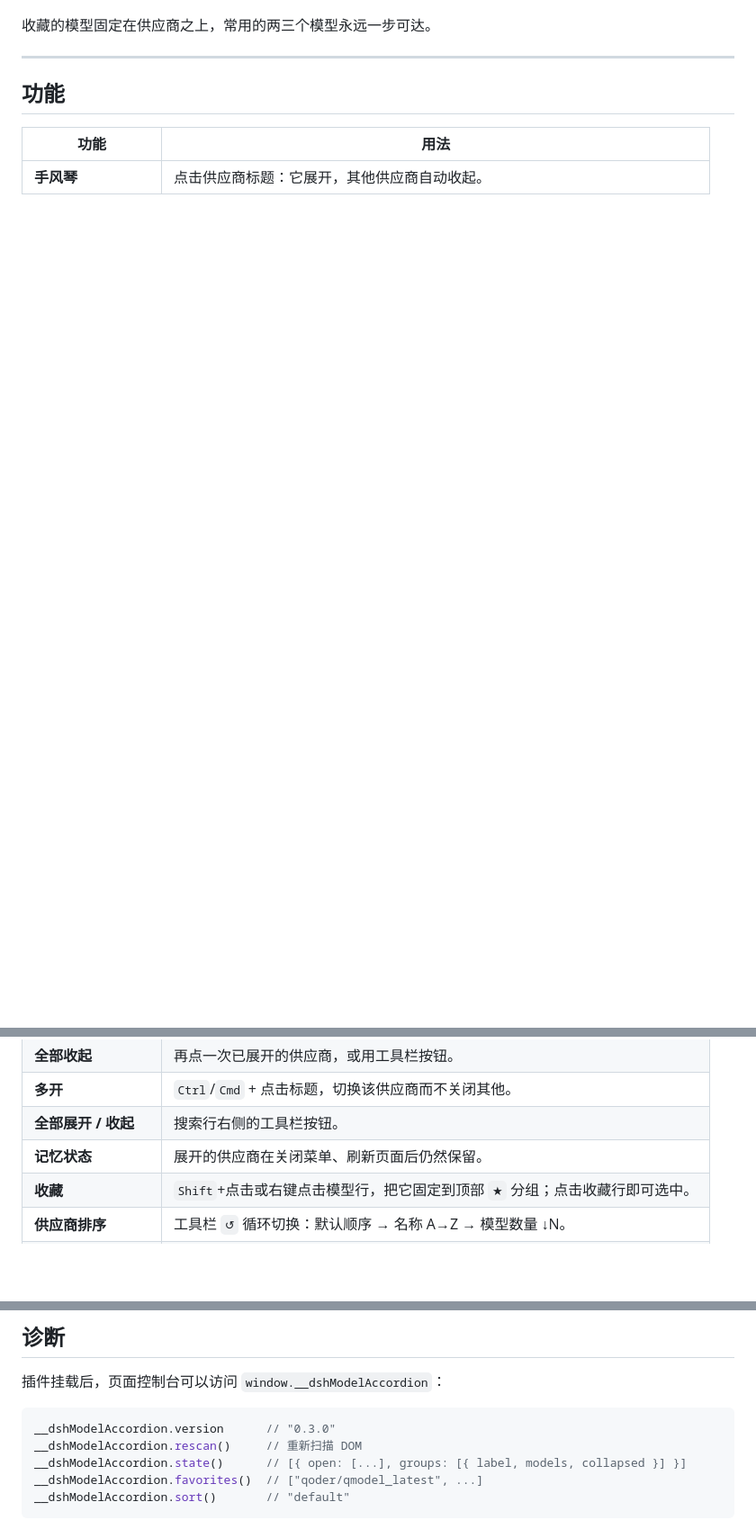
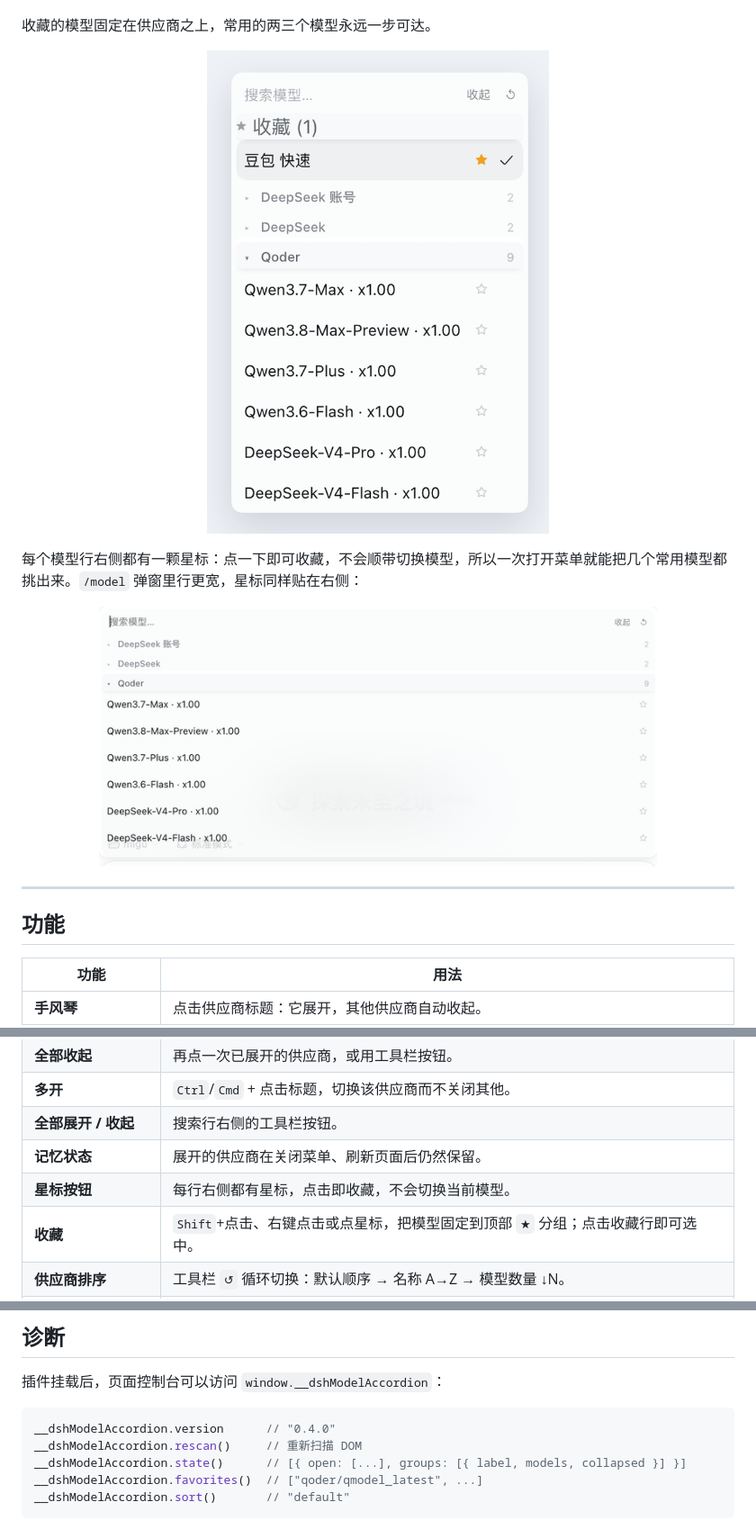
Before and after one commit to lllbjs/dsh-model-accordion, a Markdown page: README.zh.md, 3 parts joined by grey strips. Shown at 90% size. Rendered like a GitHub page; pictures changed too: docs/images/stars-popup.png (added), docs/images/stars.png (added); blank space fills up the shorter version.

````diff
--- a/README.zh.md
+++ b/README.zh.md
@@ -32,6 +32,16 @@
 
 收藏的模型固定在供应商之上，常用的两三个模型永远一步可达。
 
+<p align="center">
+  <img src="./docs/images/stars.png" alt="每行右侧的收藏星标" width="380">
+</p>
+
+每个模型行右侧都有一颗星标：点一下即可收藏，不会顺带切换模型，所以一次打开菜单就能把几个常用模型都挑出来。`/model` 弹窗里行更宽，星标同样贴在右侧：
+
+<p align="center">
+  <img src="./docs/images/stars-popup.png" alt="/model 弹窗中的收藏星标" width="620">
+</p>
+
 ---
 
 ## 功能
@@ -43,7 +53,8 @@
 | **多开** | `Ctrl`/`Cmd` + 点击标题，切换该供应商而不关闭其他。 |
 | **全部展开 / 收起** | 搜索行右侧的工具栏按钮。 |
 | **记忆状态** | 展开的供应商在关闭菜单、刷新页面后仍然保留。 |
-| **收藏** | `Shift`+点击或右键点击模型行，把它固定到顶部 `★` 分组；点击收藏行即可选中。 |
+| **星标按钮** | 每行右侧都有星标，点击即收藏，不会切换当前模型。 |
+| **收藏** | `Shift`+点击、右键点击或点星标，把模型固定到顶部 `★` 分组；点击收藏行即可选中。 |
 | **供应商排序** | 工具栏 `↺` 循环切换：默认顺序 → 名称 A→Z → 模型数量 ↓N。 |
 | **标题显示当前模型** | 当前模型所在的供应商显示 `● <模型> · <数量>`。 |
 | **固定高度** | 菜单高度保持稳定，不再在 260 px 和 368 px 之间跳动。 |
@@ -130,7 +141,7 @@ rm ~/.dsh/profiles/desktop/node_modules/dsh-model-accordion
 插件挂载后，页面控制台可以访问 `window.__dshModelAccordion`：
 
 ```js
-__dshModelAccordion.version      // "0.3.0"
+__dshModelAccordion.version      // "0.4.0"
 __dshModelAccordion.rescan()     // 重新扫描 DOM
 __dshModelAccordion.state()      // [{ open: [...], groups: [{ label, models, collapsed }] }]
 __dshModelAccordion.favorites()  // ["qoder/qmodel_latest", ...]
````
Also changed, not shown: other parts of README.zh.md (+1 -1 lines), CHANGELOG.md (+10 -0 lines), README.md (+16 -3 lines), 2 other files.
